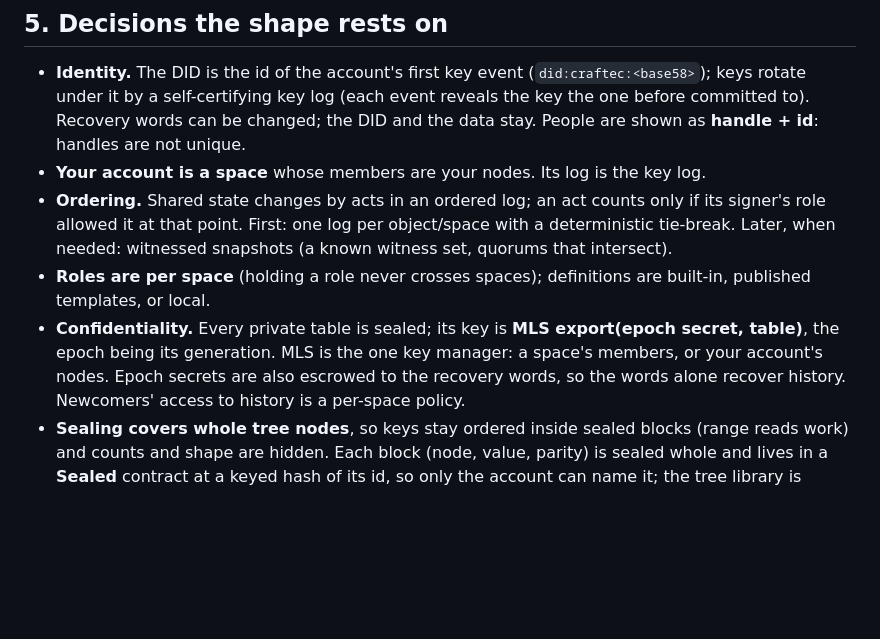
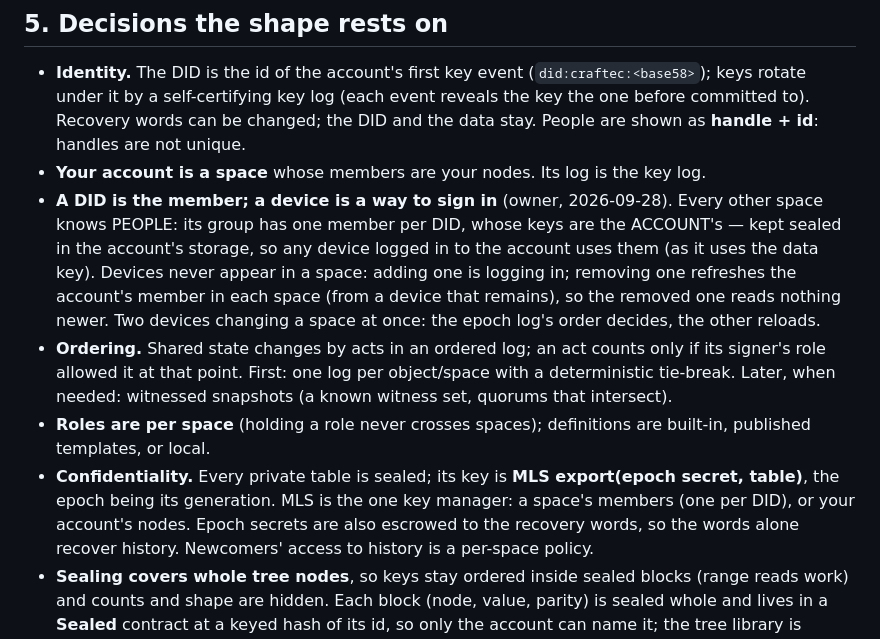
Before and after one commit to craft-ec/craftworks, a Markdown page: docs/ARCHITECTURE.md, the part around the change. Rendered like a GitHub page; blank space fills up the shorter version.

Commit message:
Decision: a space's member is a DID; devices only sign in

```diff
--- a/docs/ARCHITECTURE.md
+++ b/docs/ARCHITECTURE.md
@@ -81,12 +81,17 @@ uses the tokens, never its own colours or sizes — so a new look, or a second t
   self-certifying key log (each event reveals the key the one before committed to). Recovery words can be changed; the
   DID and the data stay. People are shown as **handle + id**: handles are not unique.
 - **Your account is a space** whose members are your nodes. Its log is the key log.
+- **A DID is the member; a device is a way to sign in** (owner, 2026-09-28). Every other space knows PEOPLE: its group
+  has one member per DID, whose keys are the ACCOUNT's — kept sealed in the account's storage, so any device logged in
+  to the account uses them (as it uses the data key). Devices never appear in a space: adding one is logging in;
+  removing one refreshes the account's member in each space (from a device that remains), so the removed one reads
+  nothing newer. Two devices changing a space at once: the epoch log's order decides, the other reloads.
 - **Ordering.** Shared state changes by acts in an ordered log; an act counts only if its signer's role allowed it at
   that point. First: one log per object/space with a deterministic tie-break. Later, when needed: witnessed snapshots
   (a known witness set, quorums that intersect).
 - **Roles are per space** (holding a role never crosses spaces); definitions are built-in, published templates, or local.
 - **Confidentiality.** Every private table is sealed; its key is **MLS export(epoch secret, table)**, the epoch being its
-  generation. MLS is the one key manager: a space's members, or your account's nodes. Epoch secrets are also escrowed
+  generation. MLS is the one key manager: a space's members (one per DID), or your account's nodes. Epoch secrets are also escrowed
   to the recovery words, so the words alone recover history. Newcomers' access to history is a per-space policy.
 - **Sealing covers whole tree nodes**, so keys stay ordered inside sealed blocks (range reads work) and counts and shape
   are hidden. Each block (node, value, parity) is sealed whole and lives in a **Sealed** contract at a keyed hash of
```
Also changed, not shown: .claude/feature-progress.md (+1 -1 lines).
